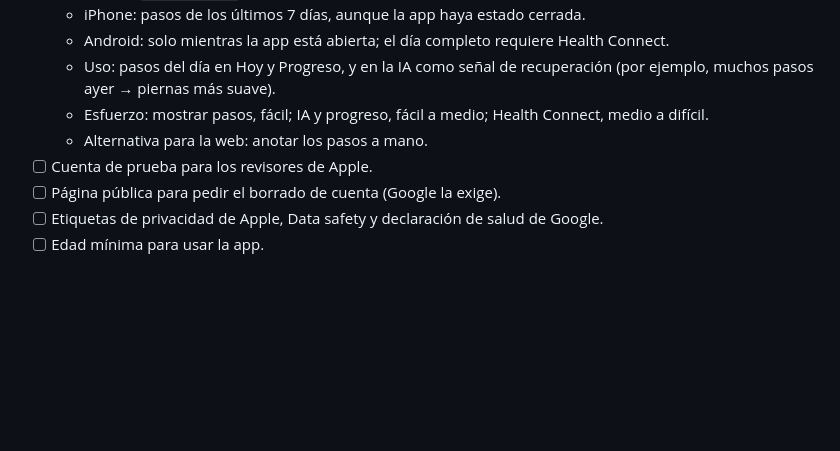
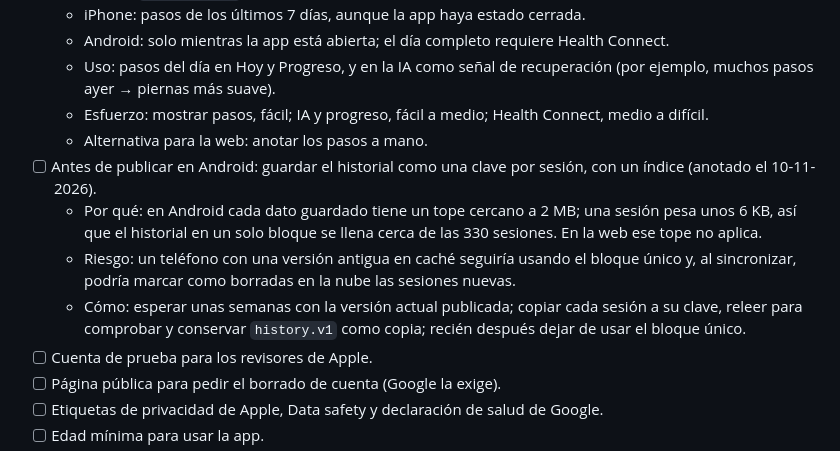
Before and after one commit to rodperezm/entrenador-ia, a Markdown page: docs/pendientes.md, the part around the change. Rendered like a GitHub page; blank space fills up the shorter version.

Commit message:
Pendientes: guardar el historial como una clave por sesion antes de publicar en Android
Co-Authored-By: Claude Opus 5.5 <noreply@anthropic.com>

```diff
--- a/docs/pendientes.md
+++ b/docs/pendientes.md
@@ -145,6 +145,10 @@ Solo análisis, nada decidido ni programado. Las cifras son aproximadas; confirm
   - Uso: pasos del día en Hoy y Progreso, y en la IA como señal de recuperación (por ejemplo, muchos pasos ayer → piernas más suave).
   - Esfuerzo: mostrar pasos, fácil; IA y progreso, fácil a medio; Health Connect, medio a difícil.
   - Alternativa para la web: anotar los pasos a mano.
+- [ ] Antes de publicar en Android: guardar el historial como una clave por sesión, con un índice (anotado el 10-11-2026).
+  - Por qué: en Android cada dato guardado tiene un tope cercano a 2 MB; una sesión pesa unos 6 KB, así que el historial en un solo bloque se llena cerca de las 330 sesiones. En la web ese tope no aplica.
+  - Riesgo: un teléfono con una versión antigua en caché seguiría usando el bloque único y, al sincronizar, podría marcar como borradas en la nube las sesiones nuevas.
+  - Cómo: esperar unas semanas con la versión actual publicada; copiar cada sesión a su clave, releer para comprobar y conservar `history.v1` como copia; recién después dejar de usar el bloque único.
 - [ ] Cuenta de prueba para los revisores de Apple.
 - [ ] Página pública para pedir el borrado de cuenta (Google la exige).
 - [ ] Etiquetas de privacidad de Apple, Data safety y declaración de salud de Google.
```
